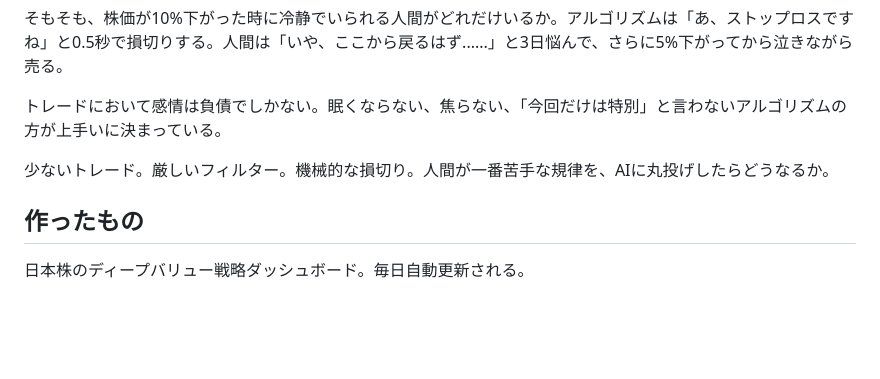
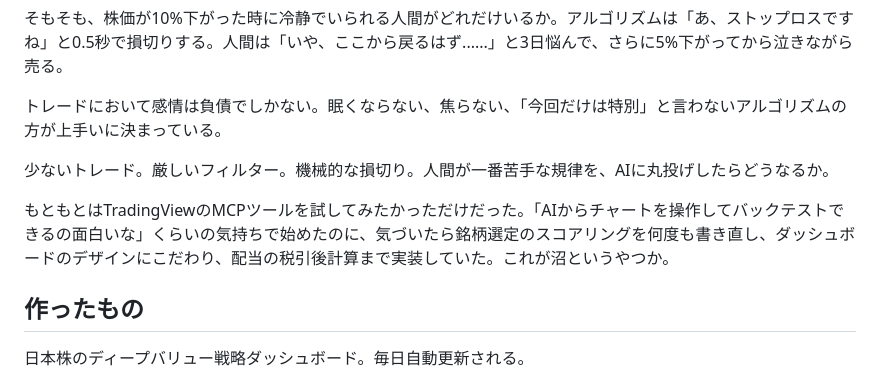
Before and after one commit to tanizya/net-cash-strategy, a Markdown page: articles/note-net-cash-select.md, the part around the change. Rendered like a GitHub page; blank space fills up the shorter version.

```diff
--- a/articles/note-net-cash-select.md
+++ b/articles/note-net-cash-select.md
@@ -13,6 +13,8 @@
 トレードにおいて感情は負債でしかない。眠くならない、焦らない、「今回だけは特別」と言わないアルゴリズムの方が上手いに決まっている。
 
 少ないトレード。厳しいフィルター。機械的な損切り。人間が一番苦手な規律を、AIに丸投げしたらどうなるか。
+
+もともとはTradingViewのMCPツールを試してみたかっただけだった。「AIからチャートを操作してバックテストできるの面白いな」くらいの気持ちで始めたのに、気づいたら銘柄選定のスコアリングを何度も書き直し、ダッシュボードのデザインにこだわり、配当の税引後計算まで実装していた。これが沼というやつか。
 
 ## 作ったもの
 
```
Also changed, not shown: articles/zenn-net-cash-select.md (+2 -0 lines).
